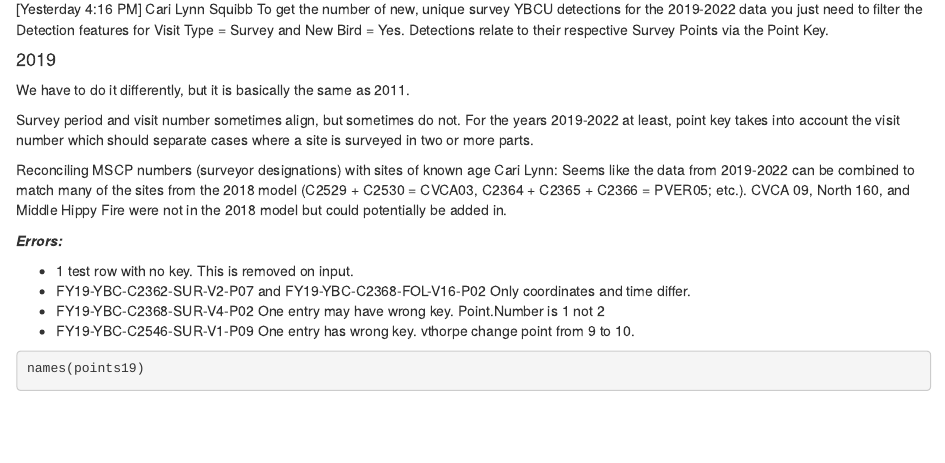
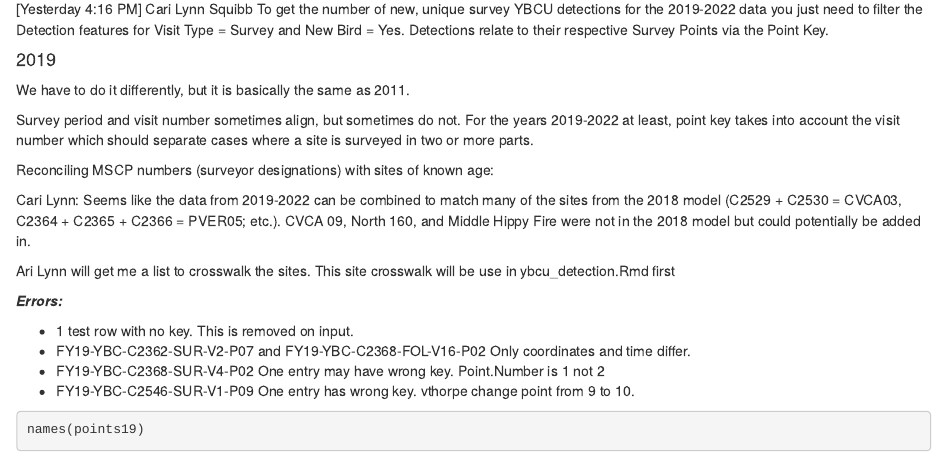
Before and after one commit to plorch/ybcu_data_crunching, an R Markdown document (DataImport.Rmd): the page in a window 1100 px wide, from 2780 px down. Rendered offline with R 4.5, knitr and Pandoc, with nearby package versions; some code elsewhere in the file could not run offline.

Commit message:
more details on crosswalk

```diff
--- a/DataImport.Rmd
+++ b/DataImport.Rmd
@@ -781,8 +781,11 @@ We have to do it differently, but it is basically the same as 2011.
 
 Survey period and visit number sometimes align, but sometimes do not.  For the years 2019-2022 at least, point key takes into account the visit number which should separate cases where a site is surveyed in two or more parts.
 
-Reconciling MSCP numbers (surveyor designations) with sites of known age
+Reconciling MSCP numbers (surveyor designations) with sites of known age:
+
 Cari Lynn:  Seems like the data from 2019-2022 can be combined to match many of the sites from the 2018 model (C2529 + C2530 = CVCA03, C2364 + C2365 + C2366 = PVER05; etc.). CVCA 09, North 160, and Middle Hippy Fire were not in the 2018 model but could potentially be added in.
+
+Ari Lynn will get me a list to crosswalk the sites. This site crosswalk will be use in ybcu_detection.Rmd first
 
 ***Errors:***
 
```
